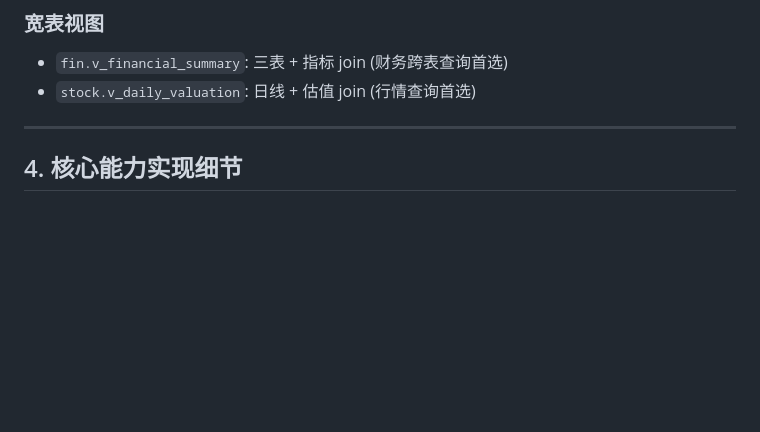
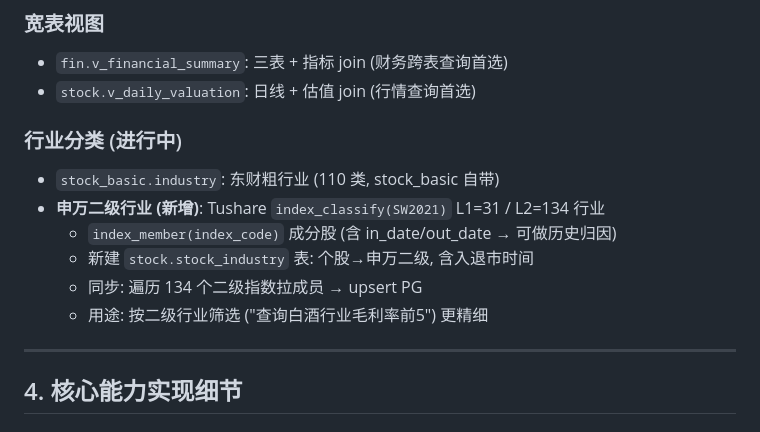
Before and after one commit to GluttonousCat/ai-assistant, a Markdown page: docs/summary_1.md, the part around one of its changes. Drawn GitHub-style; blank space fills up the shorter version.

```diff
--- a/docs/summary_1.md
+++ b/docs/summary_1.md
@@ -118,6 +118,14 @@ ai-assistant/
 - `fin.v_financial_summary`: 三表 + 指标 join (财务跨表查询首选)
 - `stock.v_daily_valuation`: 日线 + 估值 join (行情查询首选)
 
+### 行业分类 (进行中)
+- `stock_basic.industry`: 东财粗行业 (110 类, stock_basic 自带)
+- **申万二级行业 (新增)**: Tushare `index_classify(SW2021)` L1=31 / L2=134 行业
+  + `index_member(index_code)` 成分股 (含 in_date/out_date → 可做历史归因)
+  - 新建 `stock.stock_industry` 表: 个股→申万二级, 含入退市时间
+  - 同步: 遍历 134 个二级指数拉成员 → upsert PG
+  - 用途: 按二级行业筛选 ("查询白酒行业毛利率前5") 更精细
+
 ---
 
 ## 4. 核心能力实现细节
```
Also changed, not shown: other parts of docs/summary_1.md (+36 -8 lines).
